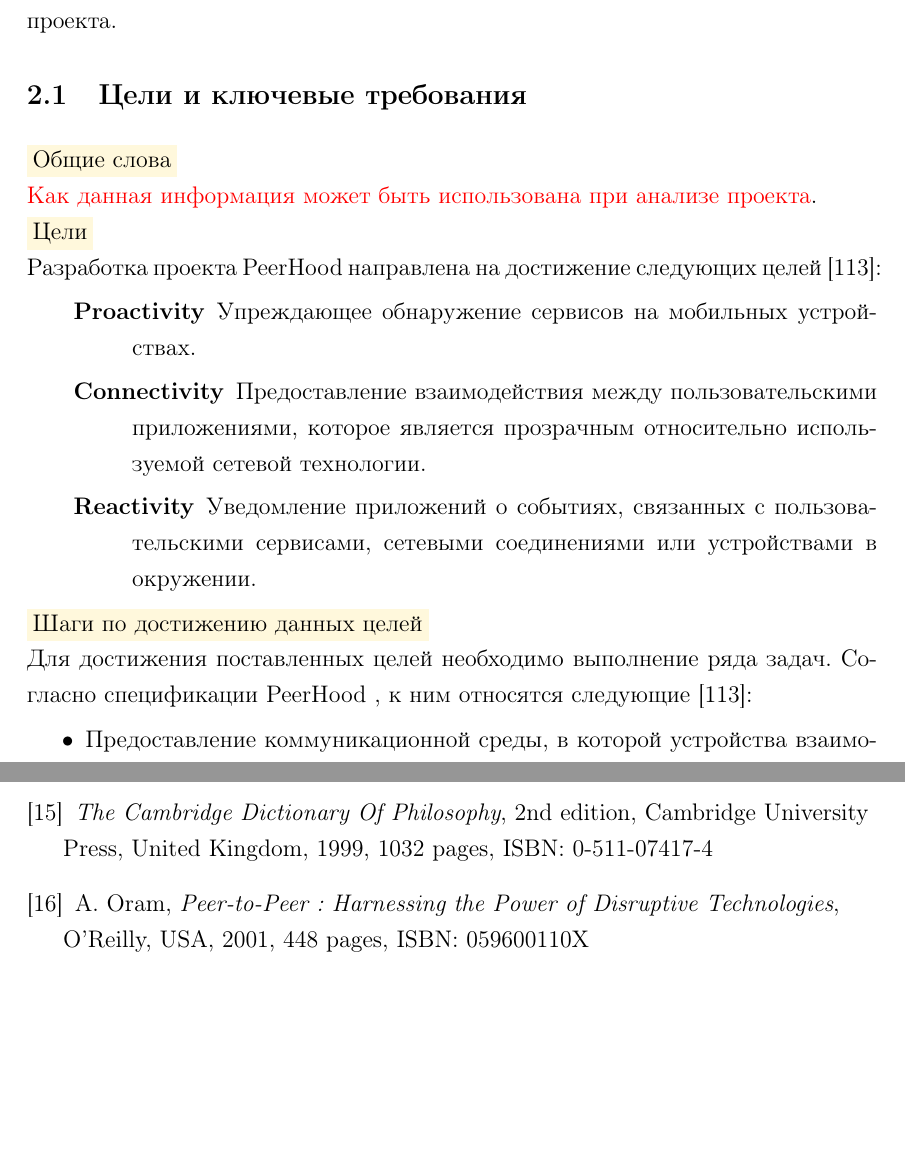
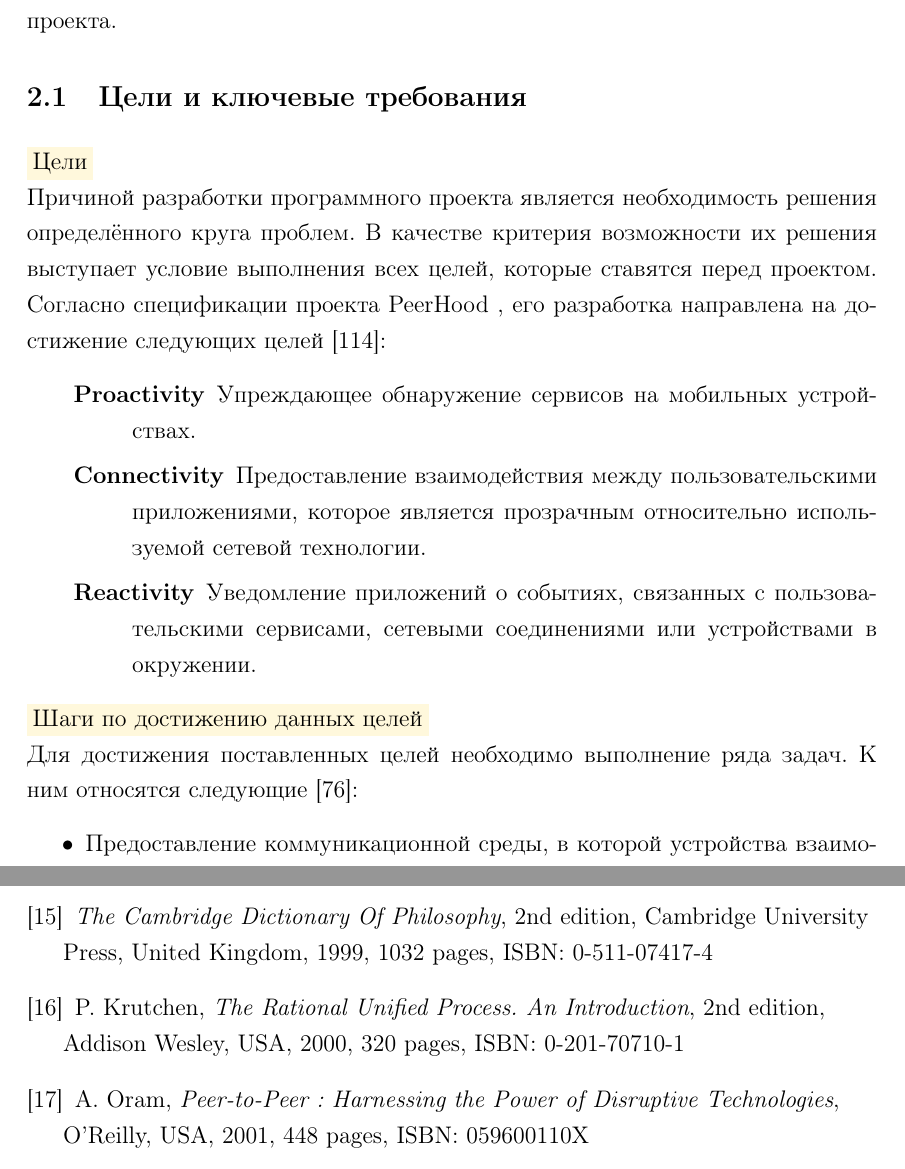
Before and after one commit to igorbotian/msc-thesis, a LaTeX thesis (src/thesis.tex, which reads src/chapters/peerhood/ru/goals.tex, src/nomenclature.tex, src/references.tex): two parts of pages 11 and 20 of 38, joined at a grey line, cut so that both start at the same text, the shorter picture padded with empty space. Compiled offline with pdfLaTeX.

Commit message:
Update of the section about PeerHood goals and key requirements has been made

```diff
--- a/src/chapters/peerhood/ru/goals.tex
+++ b/src/chapters/peerhood/ru/goals.tex
@@ -1,8 +1,11 @@
-\Paragraph{Общие слова}
-\TODO{Как данная информация может быть использована при анализе проекта}.
 \Paragraph{Цели}
 \Sentence
-Разработка проекта \PeerHood направлена на достижение следующих целей
+Причиной разработки программного проекта является необходимость решения определённого круга проблем.
+\Sentence
+В качестве критерия возможности их решения выступает условие выполнения всех целей, которые
+ставятся перед проектом.
+\Sentence
+Согласно спецификации проекта \PeerHood, его разработка направлена на достижение следующих целей
 \Reference{PeerHoodSpecification}:
 \begin{description}
 	\leftskip2em%
@@ -22,7 +25,7 @@
 \Sentence
 Для достижения поставленных целей необходимо выполнение ряда задач.
 \Sentence
-Согласно спецификации \PeerHood, к ним относятся следующие \Reference{PeerHoodSpecification}:
+К ним относятся следующие \Reference{PorrasEnhancing2005}:
 \begin{itemize}
 	\item Предоставление коммуникационной среды, в которой устройства взаимодействуют
 	с использованием пирингового подхода.
--- a/src/nomenclature.tex
+++ b/src/nomenclature.tex
@@ -1,5 +1,7 @@
 \newcommand{\DefineNomenclatureEntry} [2] {%
-	\newcommand{#1}{\EnglishText{#2} }
+	\newcommand{#1} {%
+		\EnglishText{#2}
+	}
 }
 
 \DefineNomenclatureEntry{\PeerHood}{PeerHood}
--- a/src/references.tex
+++ b/src/references.tex
@@ -145,6 +145,16 @@
 		{1032}
 		{0-511-07417-4}
 		% editor = Robert Audi
+
+	\BibBook{Krutchen2000}
+		{\BibAuthor{Krutchen}{Philippe}{}}
+		{The Rational Unified Process. An Introduction}
+		{2nd}
+		{Addison Wesley}
+		{USA}
+		{2000}
+		{320}
+		{0-201-70710-1}
 
 	\BibBook{Oram2001}
 		{\BibAuthor{Oram}{Andy}{}}
```
Also changed, not shown: src/temporary_chapter.tex (+1 -0 lines), src/chapters/peerhood/ru/goals.tex (7 more changed lines).
